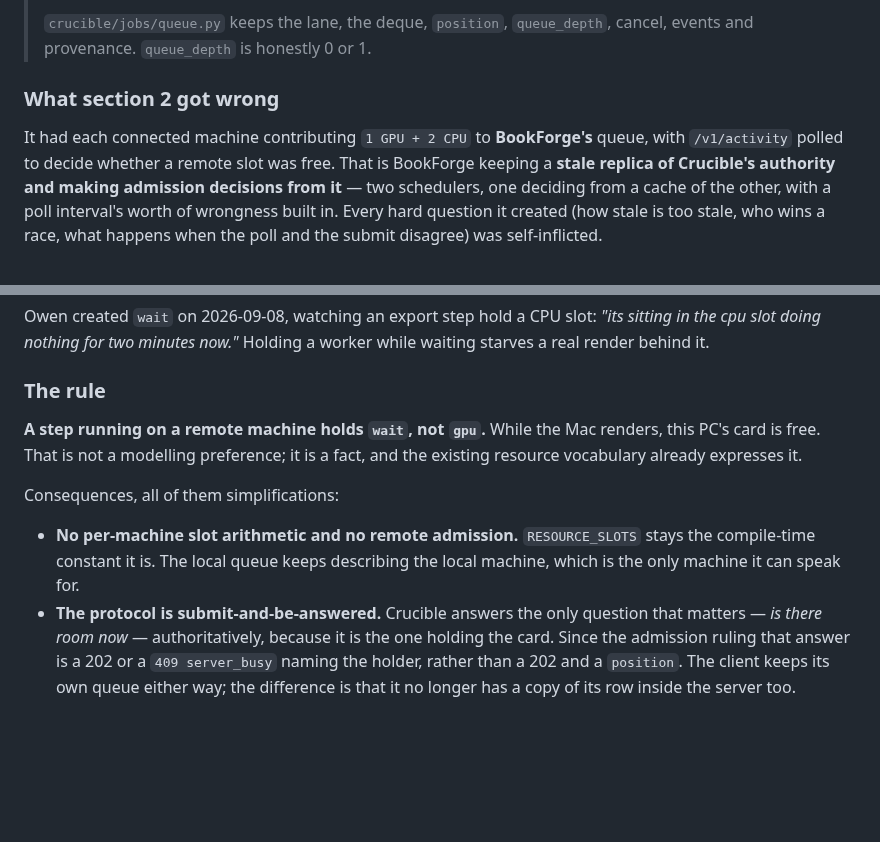
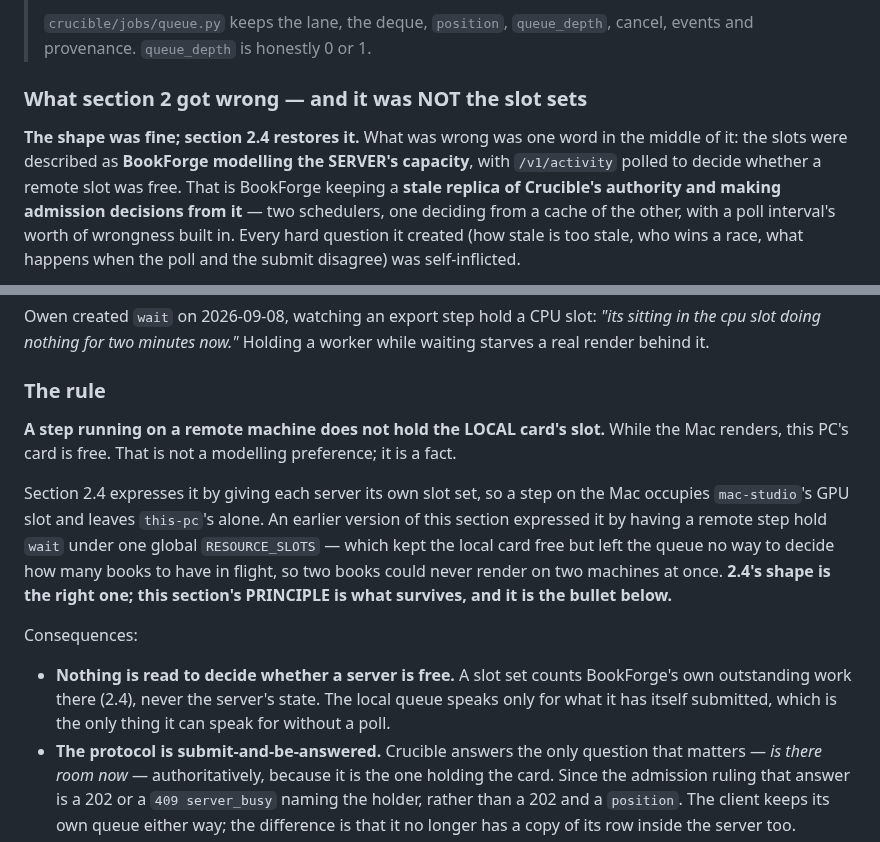
Before and after one commit to telltaleatheist/crucible, a Markdown page: docs/PHASE7-LANES.md, 2 parts joined by grey strips. GitHub-like rendering; blank space fills up the shorter version.

```diff
--- a/docs/PHASE7-LANES.md
+++ b/docs/PHASE7-LANES.md
@@ -78,9 +150,10 @@ document rather than on the server.
 > `crucible/jobs/queue.py` keeps the lane, the deque, `position`, `queue_depth`, cancel,
 > events and provenance. `queue_depth` is honestly 0 or 1.
 
-### What section 2 got wrong
+### What section 2 got wrong — and it was NOT the slot sets
 
-It had each connected machine contributing `1 GPU + 2 CPU` to **BookForge's** queue, with
+**The shape was fine; section 2.4 restores it.** What was wrong was one word in the middle
+of it: the slots were described as **BookForge modelling the SERVER's capacity**, with
 `/v1/activity` polled to decide whether a remote slot was free. That is BookForge keeping a
 **stale replica of Crucible's authority and making admission decisions from it** — two
 schedulers, one deciding from a cache of the other, with a poll interval's worth of wrongness
@@ -99,15 +172,21 @@ a real render behind it.
 
 ### The rule
 
-**A step running on a remote machine holds `wait`, not `gpu`.** While the Mac renders, this
-PC's card is free. That is not a modelling preference; it is a fact, and the existing
-resource vocabulary already expresses it.
+**A step running on a remote machine does not hold the LOCAL card's slot.** While the Mac
+renders, this PC's card is free. That is not a modelling preference; it is a fact.
 
-Consequences, all of them simplifications:
+Section 2.4 expresses it by giving each server its own slot set, so a step on the Mac
+occupies `mac-studio`'s GPU slot and leaves `this-pc`'s alone. An earlier version of this
+section expressed it by having a remote step hold `wait` under one global `RESOURCE_SLOTS`
+— which kept the local card free but left the queue no way to decide how many books to have
+in flight, so two books could never render on two machines at once. **2.4's shape is the
+right one; this section's PRINCIPLE is what survives, and it is the bullet below.**
 
-- **No per-machine slot arithmetic and no remote admission.** `RESOURCE_SLOTS` stays the
-  compile-time constant it is. The local queue keeps describing the local machine, which is
-  the only machine it can speak for.
+Consequences:
+
+- **Nothing is read to decide whether a server is free.** A slot set counts BookForge's own
+  outstanding work there (2.4), never the server's state. The local queue speaks only for
+  what it has itself submitted, which is the only thing it can speak for without a poll.
 - **The protocol is submit-and-be-answered.** Crucible answers the only question that
   matters — *is there room now* — authoritatively, because it is the one holding the card.
   Since the admission ruling that answer is a 202 or a `409 server_busy` naming the
```
Also changed, not shown: other parts of docs/PHASE7-LANES.md (+73 -1 lines).
